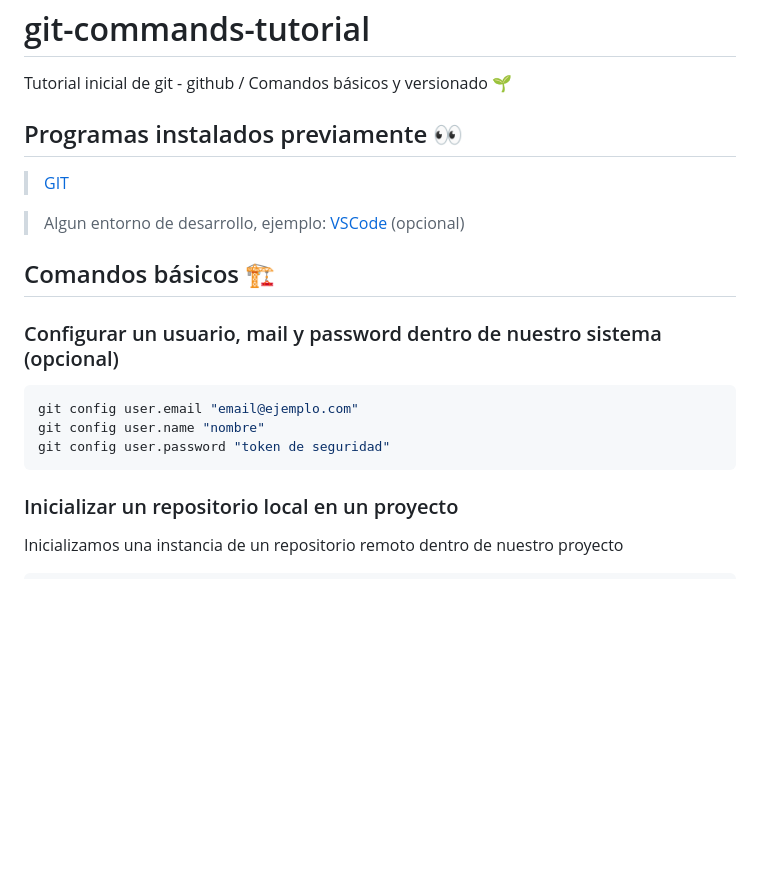
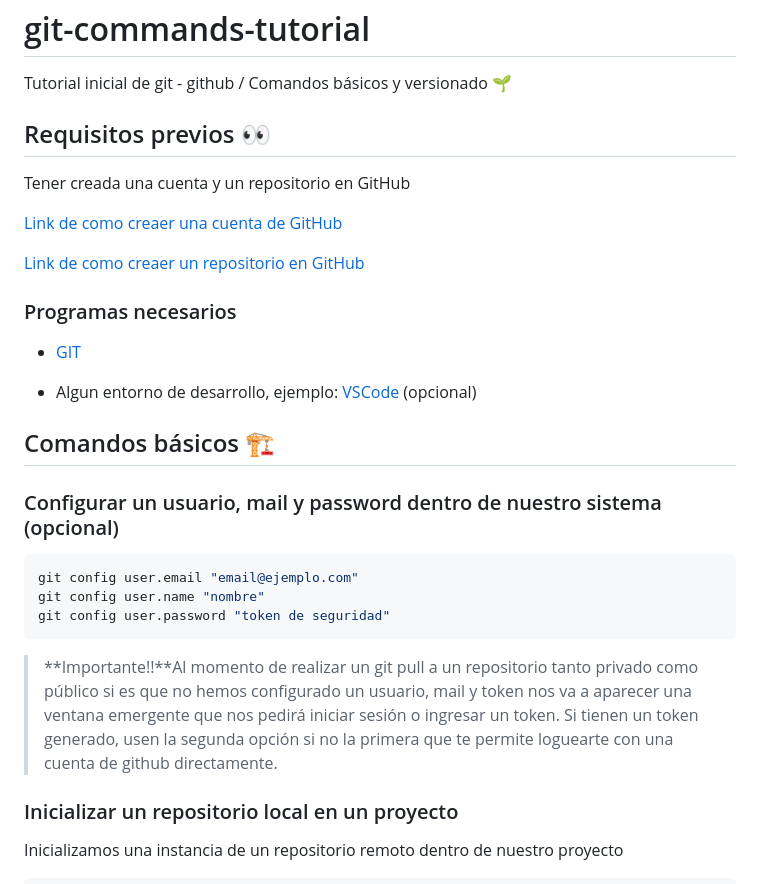
Before and after one commit to Uciel89/git-commands-tutorial, a Markdown page: README.md, the part around one of its changes. Rendered like a GitHub page; blank space fills up the shorter version.

````diff
--- a/README.md
+++ b/README.md
@@ -1,10 +1,17 @@
 # git-commands-tutorial
 Tutorial inicial de git - github / Comandos básicos y versionado 🌱
 
-## Programas instalados previamente 👀
-> [GIT](https://git-scm.com/downloads)
+## Requisitos previos 👀
+Tener creada una cuenta y un repositorio en GitHub
 
-> Algun entorno de desarrollo, ejemplo: [VSCode](https://code.visualstudio.com/download) (opcional)
+[Link de como creaer una cuenta de GitHub](https://docs.github.com/es/get-started/start-your-journey/creating-an-account-on-github)
+
+[Link de como creaer un repositorio en GitHub](https://docs.github.com/es/repositories/creating-and-managing-repositories/quickstart-for-repositories)
+### Programas necesarios
+* [GIT](https://git-scm.com/downloads)
+
+* Algun entorno de desarrollo, ejemplo: [VSCode](https://code.visualstudio.com/download) (opcional)
+
 
 ## Comandos básicos 🏗️
 
@@ -14,6 +21,8 @@ git config user.email "email@ejemplo.com"
 git config user.name "nombre"
 git config user.password "token de seguridad"
 ```
+> **Importante!!**Al momento de realizar un git pull a un repositorio tanto privado como público si es que no hemos configurado un usuario, mail y token nos va a aparecer una ventana emergente que nos pedirá iniciar sesión o ingresar un token. Si tienen un token generado, usen la segunda opción si no la primera que te permite loguearte con una cuenta de github directamente.
+
 ### Inicializar un repositorio local en un proyecto
 Inicializamos una instancia de un repositorio remoto dentro de nuestro proyecto
 ```bash
````
Also changed, not shown: other parts of README.md (+49 -12 lines).
